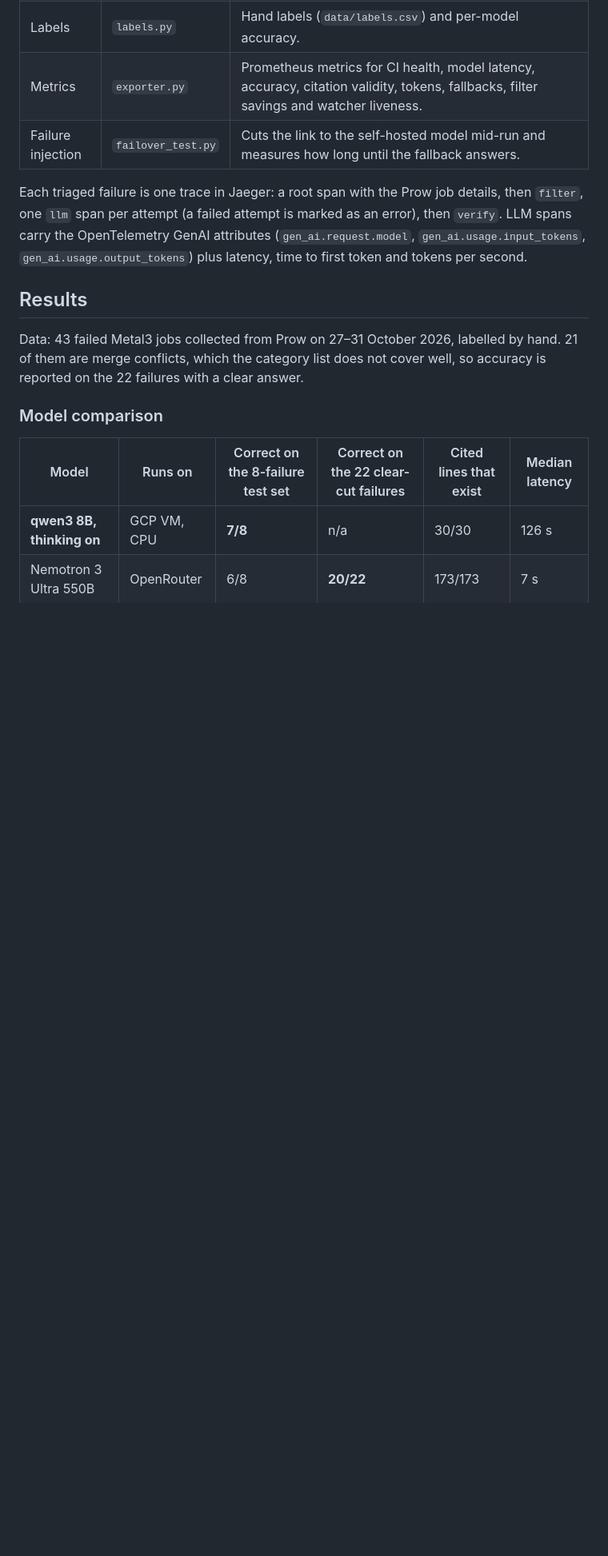
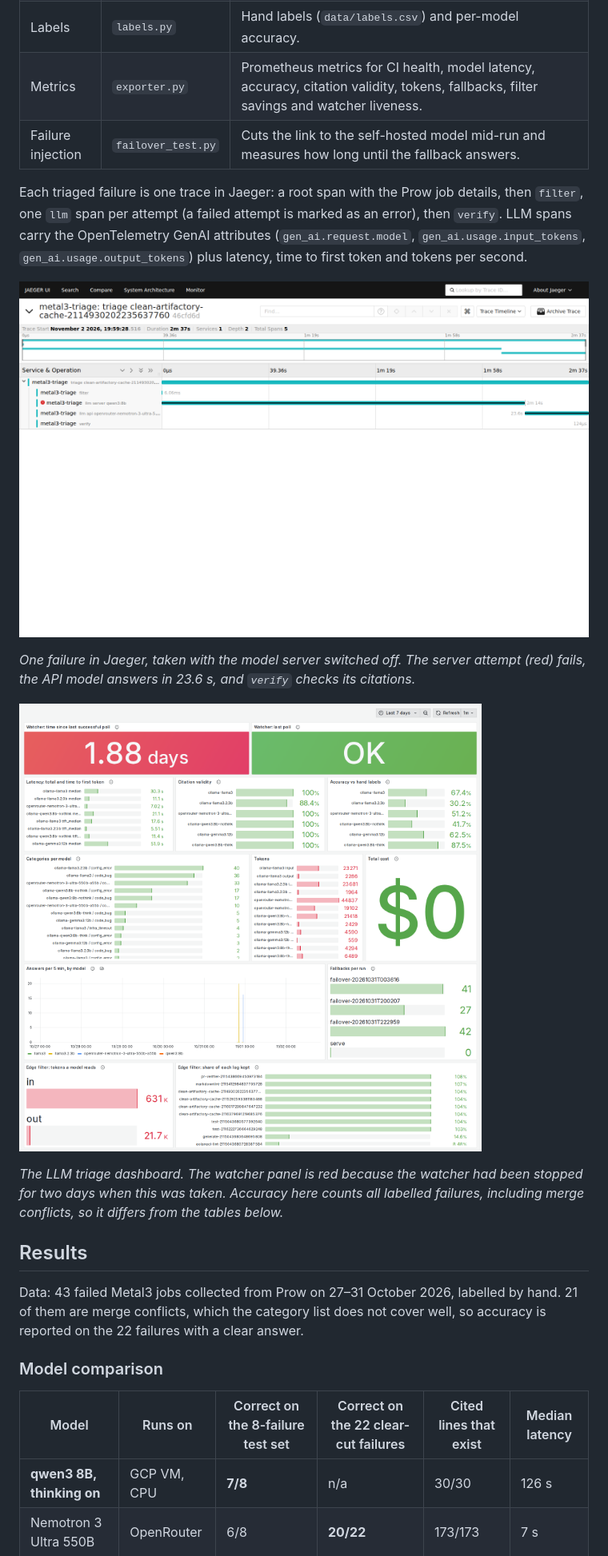
Before and after one commit to Ahmedaltu/Observable-LLM-Triage-for-CI-Failures, a Markdown page: README.md, the part around the change. Shown at 80% size. Rendered like a GitHub page; pictures changed too: docs/grafana-triage.png (added), docs/jaeger-trace.png (added); blank space fills up the shorter version.

Commit message:
README: Jaeger and Grafana screenshots

```diff
--- a/README.md
+++ b/README.md
@@ -33,6 +33,14 @@ flowchart LR
 | Failure injection | `failover_test.py` | Cuts the link to the self-hosted model mid-run and measures how long until the fallback answers. |
 
 Each triaged failure is one trace in Jaeger: a root span with the Prow job details, then `filter`, one `llm` span per attempt (a failed attempt is marked as an error), then `verify`. LLM spans carry the OpenTelemetry GenAI attributes (`gen_ai.request.model`, `gen_ai.usage.input_tokens`, `gen_ai.usage.output_tokens`) plus latency, time to first token and tokens per second.
+
+![Jaeger trace of one triaged failure](docs/jaeger-trace.png)
+
+*One failure in Jaeger, taken with the model server switched off. The server attempt (red) fails, the API model answers in 23.6 s, and `verify` checks its citations.*
+
+![Grafana LLM triage dashboard](docs/grafana-triage.png)
+
+*The LLM triage dashboard. The watcher panel is red because the watcher had been stopped for two days when this was taken. Accuracy here counts all labelled failures, including merge conflicts, so it differs from the tables below.*
 
 ## Results
 
```
